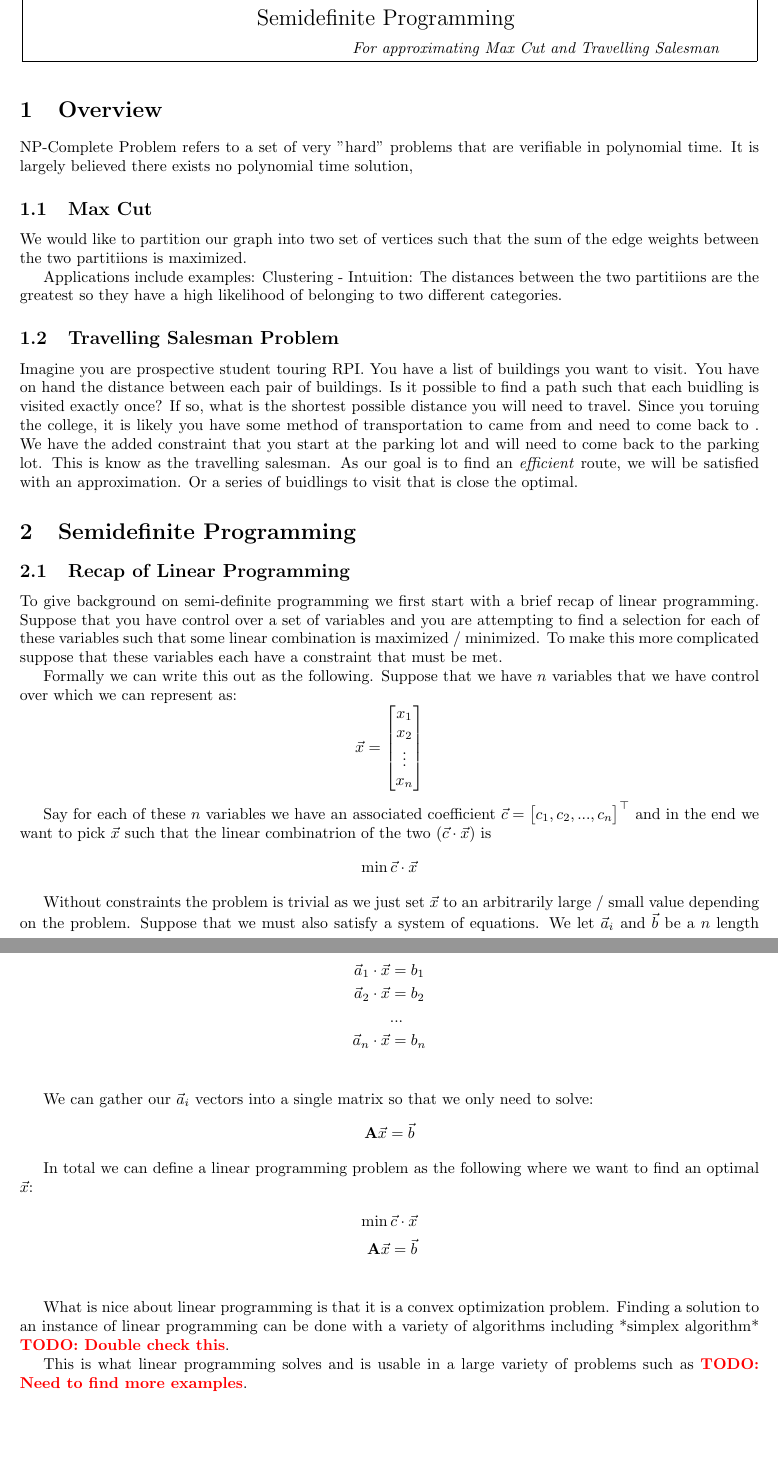
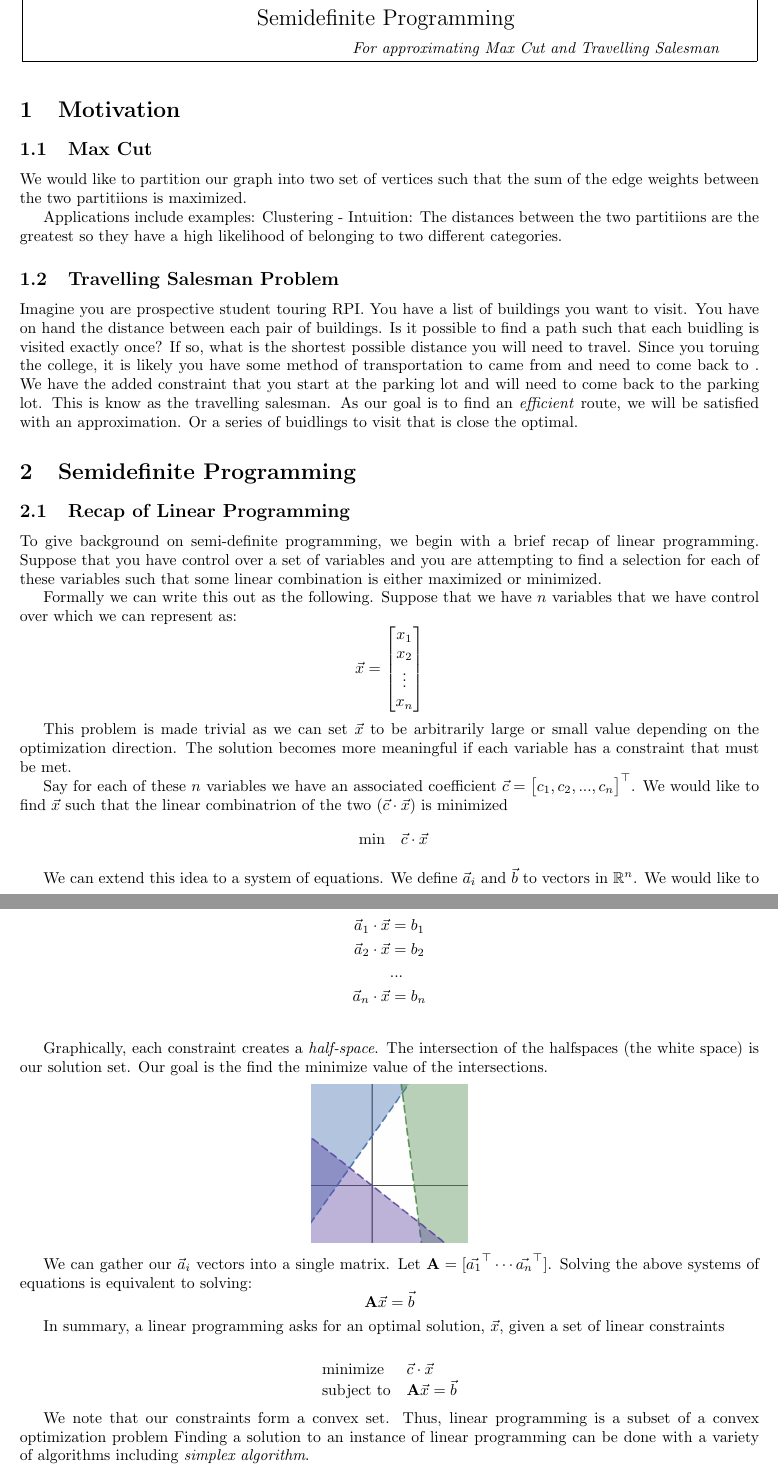
Before and after one commit to Xinshi0726/SDP-Relxations-With-Applications, a LaTeX document (Report/Report.tex): two parts of pages 1 and 2 of 3, joined at a grey line, cut so that both start at the same text, the shorter picture padded with empty space. Compiled offline with pdfLaTeX.

Commit message:
More on Linear Programming Recap

```diff
--- a/Report/Report.tex
+++ b/Report/Report.tex
@@ -34,10 +34,8 @@
 
 \lecture{Semidefinite Programming}{}{For approximating Max Cut and Travelling Salesman}
 
-\section{Overview}
+\section{Motivation}
 
-NP-Complete Problem refers to a set of very "hard" problems that are verifiable in polynomial time.
-It is largely believed there exists no polynomial time solution,
 \subsection{Max Cut} % algorithm listings
 We would like to partition our graph into two set of vertices such that the sum of the edge weights between the two partitiions is maximized.
 
@@ -63,19 +61,26 @@ Or a series of buidlings to visit that is close the optimal.
 \section{Semidefinite Programming}  % objective functions
 
 \subsection{Recap of Linear Programming}
-To give background on semi-definite programming we first start with a brief recap of linear programming. Suppose that you have control over a set of variables and you are attempting to find a selection for each of these variables such that some linear combination is maximized / minimized. To make this more complicated suppose that these variables each have a constraint that must be met.
+To give background on semi-definite programming, we begin with a brief recap of linear programming.
+Suppose that you have control over a set of variables and you are attempting to find a selection for each of these variables such that some linear combination is either maximized or minimized.
 
 Formally we can write this out as the following. Suppose that we have \( n \) variables that we have control over which we can represent as:
 \[
 \vec{x} = \begin{bmatrix} x_1 \\ x_2 \\ \vdots \\ x_n \end{bmatrix}
 \]
 
-Say for each of these \( n \) variables we have an associated coefficient \( \vec{c} = \begin{bmatrix} c_1, c_2, ..., c_n  \end{bmatrix}^\top \) and in the end we want to pick \( \vec{x} \) such that the linear combinatrion of the two (\( \vec{c} \cdot \vec{x} \)) is
-\[
-\min \vec{c} \cdot \vec{x}
-\]
+This problem is made trivial as we can set \( \vec{x} \) to be arbitrarily large or small value depending on the optimization direction.
+The solution becomes more meaningful if each variable has a constraint that must be met.
 
-Without constraints the problem is trivial as we just set \( \vec{x} \) to an arbitrarily large / small value depending on the problem. Suppose that we must also satisfy a system of equations. We let \( \vec{a}_i \) and \( \vec{b} \) be a \( n \) length vectors. Then we want our pick of \( \vec{x} \) to satisfy:
+Say for each of these \( n \) variables we have an associated coefficient \( \vec{c} = \begin{bmatrix} c_1, c_2, ..., c_n  \end{bmatrix}^\top \).
+We would like to find \( \vec{x} \) such that the linear combinatrion of the two (\( \vec{c} \cdot \vec{x} \)) is minimized
+\begin{align*}
+  \begin{array}{ll@{}ll}
+  \min  & \vec{c} \cdot \vec{x}
+  \end{array}
+\end{align*}
+
+We can extend this idea to a system of equations. We define \( \vec{a}_i \) and \( \vec{b} \) to vectors in $\mathbb{R}^n$. We would like to find \( \vec{x} \) such that
 \begin{align*}
 \vec{a}_1 \cdot \vec{x} &= b_1 \\
 \vec{a}_2 \cdot \vec{x} &= b_2 \\
@@ -83,22 +88,41 @@ Without constraints the problem is trivial as we just set \( \vec{x} \) to an ar
 \vec{a}_n \cdot \vec{x} &= b_n \\
 \end{align*}
 
-We can gather our \( \vec{a}_i \) vectors into a single matrix so that we only need to solve:
+Graphically, each constraint creates a \emph{half-space}.
+The intersection of the halfspaces (the white space) is our solution set.
+Our goal is the find the minimize value of the intersections.
+\begin{center}
+  \includegraphics[scale=.2]{assets/half_space.jpg}
+\end{center}
+
+We can gather our \( \vec{a}_i \) vectors into a single matrix.
+Let $\mathbf{A} = [\vec{a_1}^\top \cdots \vec{a_n}^\top]$.
+Solving the above systems of equations is equivalent to solving:
 \[
 \mathbf{A} \vec{x} = \vec{b}
 \]
 
-In total we can define a linear programming problem as the following where we want to find an optimal \( \vec{x} \):
+In summary, a linear programming asks for an optimal solution, \( \vec{x} \), given a set of linear constraints
+
+
 \begin{align*}
-  \min \vec{c} \cdot \vec{x} \\
-  \mathbf{A} \vec{x} = \vec{b} \\
+  \begin{array}{ll@{}ll}
+    \text{minimize} & \vec{c} \cdot \vec{x}&\\
+    \text{subject to}& \mathbf{A} \vec{x} = \vec{b}
+    \end{array}
 \end{align*}
 
 
-What is nice about linear programming is that it is a convex optimization problem. Finding a solution to an instance of linear programming can be done with a variety of algorithms including *simplex algorithm* \textbf{\textcolor{red}{TODO: Double check this}}.
+We note that our constraints form a convex set.
+Thus, linear programming is a subset of a convex optimization problem
+Finding a solution to an instance of linear programming can be done with a variety of algorithms
+including \emph{simplex algorithm}.
 
-This is what linear programming solves and is usable in a large variety of problems such as
-\textbf{\textcolor{red}{TODO: Need to find more examples}}.
+Many real world problems can be modelled as a set of linear contraints. One use case arises in manufacturing.
+Given a set of products, how much of each kind should be produced to either minimize cost or maximize profits?
+
+% linear programming usable in a large variety of problems such as
+
 
 \subsection{Formalization of Semidefinite Programming}
 Instead of having just \( n \) variables to pick suppose that we have \( n^2 \) variables. Thus instead of finding a \( \vec{x} \) we are trying to find \( \mathbf{X} \). With more variables comes more constraint so suppose that we \( n \) equations to satisfy. For each equation we have a matrix \( \mathbf{A}_i \) and a scalar value \( b_i \) defining our constraint. Then for a given constraint we have:
```
Also changed, not shown: Report/Report.pdf, Report/assets/half_space.jpg (added).
